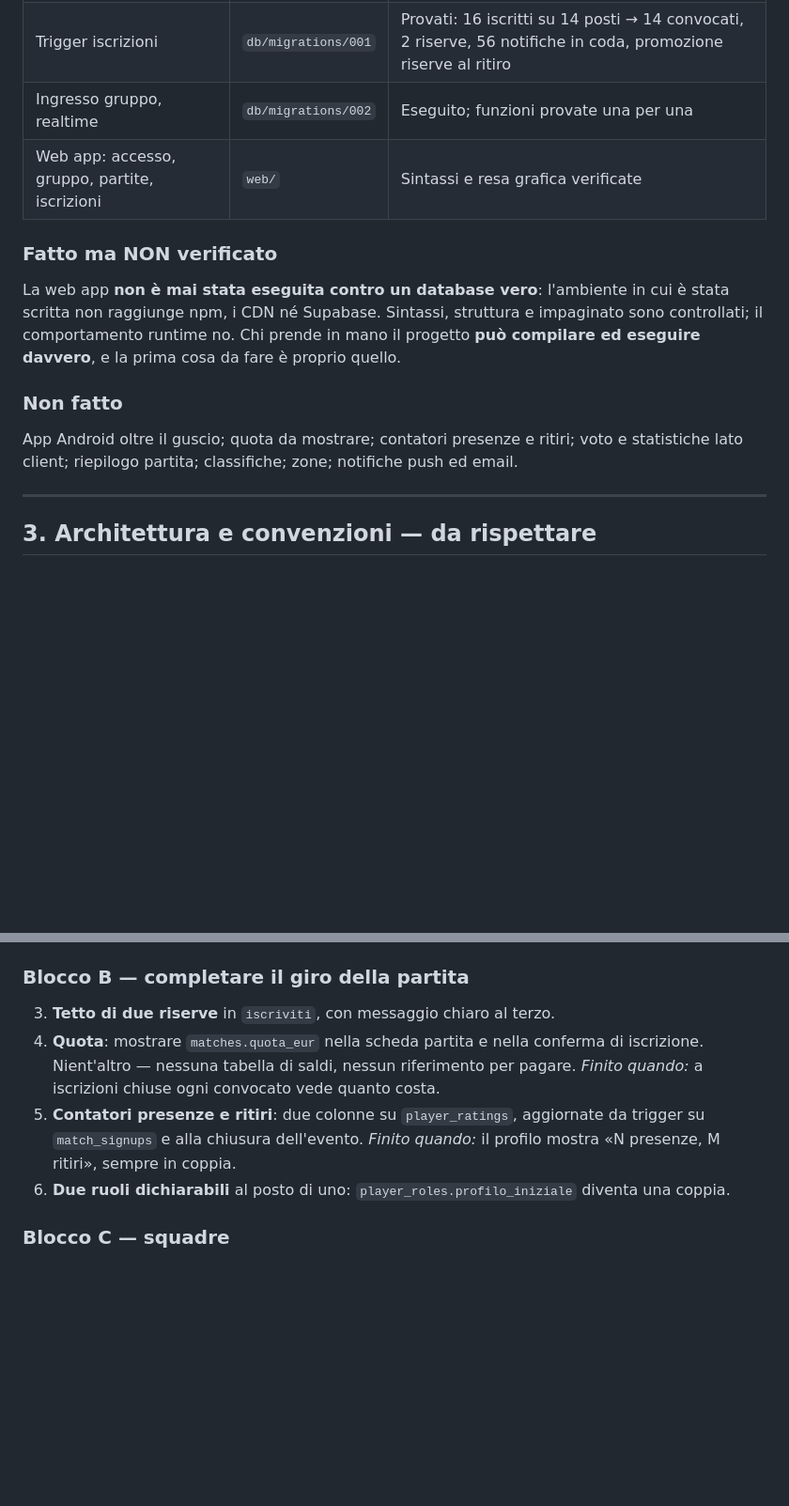
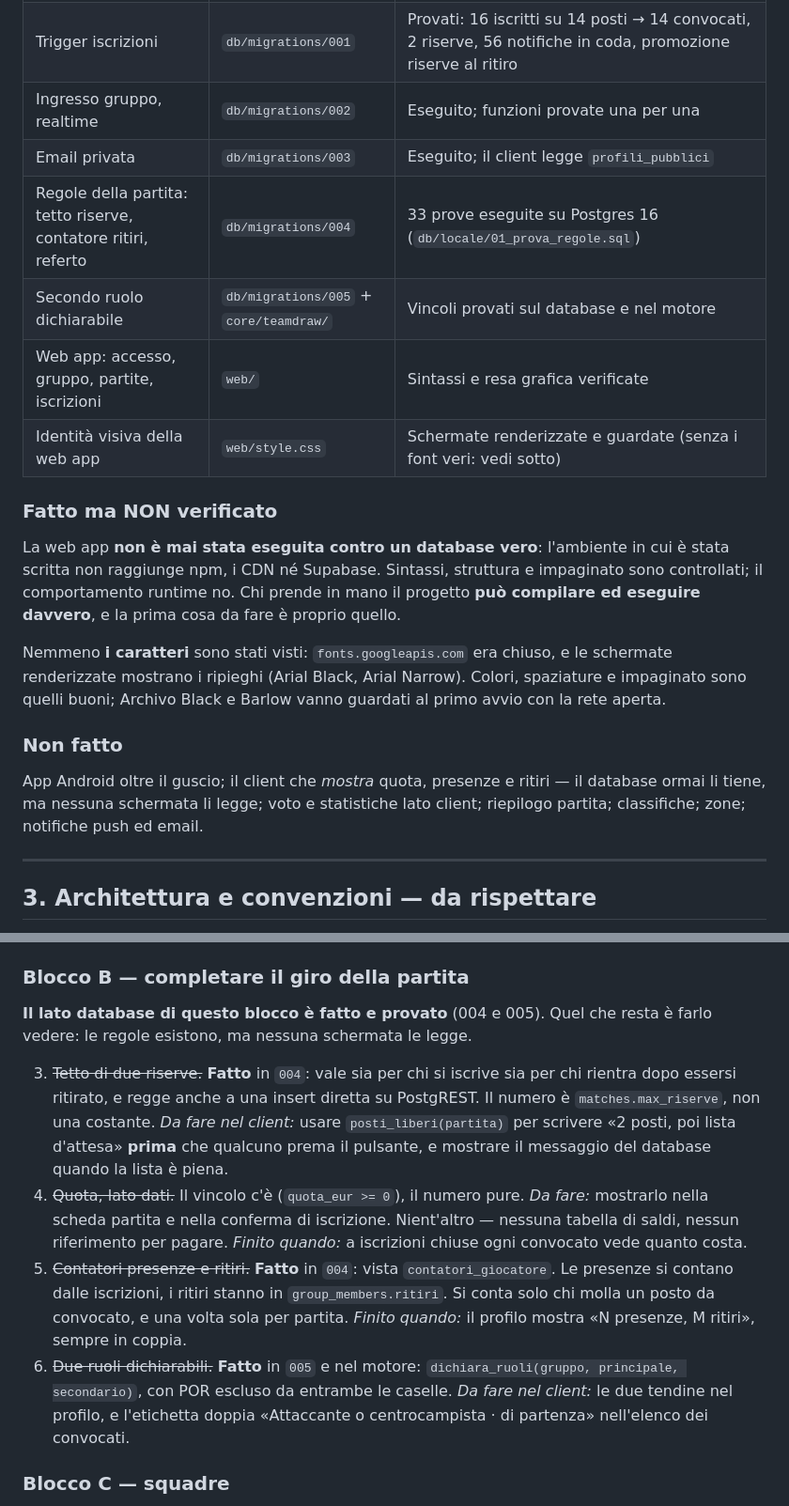
Before and after one commit to cyb3rDem0n/convocami, a Markdown page: docs/passaggio-a-code.md, 2 parts joined by grey strips. Shown at 94% size. GitHub-like rendering; blank space fills up the shorter version.

```diff
--- a/docs/passaggio-a-code.md
+++ b/docs/passaggio-a-code.md
@@ -32,7 +32,11 @@ Due client sullo stesso database: web app (già viva) e app Android nativa
 | Schema database | `db/migrations/001` | Eseguito su Postgres 16: 15 tabelle, 4 viste, 33 policy, zero errori |
 | Trigger iscrizioni | `db/migrations/001` | Provati: 16 iscritti su 14 posti → 14 convocati, 2 riserve, 56 notifiche in coda, promozione riserve al ritiro |
 | Ingresso gruppo, realtime | `db/migrations/002` | Eseguito; funzioni provate una per una |
+| Email privata | `db/migrations/003` | Eseguito; il client legge `profili_pubblici` |
+| Regole della partita: tetto riserve, contatore ritiri, referto | `db/migrations/004` | 33 prove eseguite su Postgres 16 (`db/locale/01_prova_regole.sql`) |
+| Secondo ruolo dichiarabile | `db/migrations/005` + `core/teamdraw/` | Vincoli provati sul database e nel motore |
 | Web app: accesso, gruppo, partite, iscrizioni | `web/` | Sintassi e resa grafica verificate |
+| Identità visiva della web app | `web/style.css` | Schermate renderizzate e guardate (senza i font veri: vedi sotto) |
 
 ### Fatto ma NON verificato
 
@@ -42,11 +46,16 @@ impaginato sono controllati; il comportamento runtime no. Chi prende in mano il
 progetto **può compilare ed eseguire davvero**, e la prima cosa da fare è
 proprio quello.
 
+Nemmeno **i caratteri** sono stati visti: `fonts.googleapis.com` era chiuso, e
+le schermate renderizzate mostrano i ripieghi (Arial Black, Arial Narrow).
+Colori, spaziature e impaginato sono quelli buoni; Archivo Black e Barlow
+vanno guardati al primo avvio con la rete aperta.
+
 ### Non fatto
 
-App Android oltre il guscio; quota da mostrare; contatori presenze e ritiri;
-voto e statistiche lato client; riepilogo partita; classifiche; zone; notifiche
-push ed email.
+App Android oltre il guscio; il client che *mostra* quota, presenze e ritiri —
+il database ormai li tiene, ma nessuna schermata li legge; voto e statistiche
+lato client; riepilogo partita; classifiche; zone; notifiche push ed email.
 
 ---
 
@@ -310,16 +319,29 @@ Ordinato per dipendenze. Ogni voce ha il criterio per dirla finita.
 
 ### Blocco B — completare il giro della partita
 
-3. **Tetto di due riserve** in `iscriviti`, con messaggio chiaro al terzo.
-4. **Quota**: mostrare `matches.quota_eur` nella scheda partita e nella
-   conferma di iscrizione. Nient'altro — nessuna tabella di saldi, nessun
-   riferimento per pagare.
+**Il lato database di questo blocco è fatto e provato** (004 e 005). Quel che
+resta è farlo vedere: le regole esistono, ma nessuna schermata le legge.
+
+3. ~~Tetto di due riserve.~~ **Fatto** in `004`: vale sia per chi si iscrive
+   sia per chi rientra dopo essersi ritirato, e regge anche a una insert
+   diretta su PostgREST. Il numero è `matches.max_riserve`, non una costante.
+   *Da fare nel client:* usare `posti_liberi(partita)` per scrivere «2 posti,
+   poi lista d'attesa» **prima** che qualcuno prema il pulsante, e mostrare il
+   messaggio del database quando la lista è piena.
+4. ~~Quota, lato dati.~~ Il vincolo c'è (`quota_eur >= 0`), il numero pure.
+   *Da fare:* mostrarlo nella scheda partita e nella conferma di iscrizione.
+   Nient'altro — nessuna tabella di saldi, nessun riferimento per pagare.
    *Finito quando:* a iscrizioni chiuse ogni convocato vede quanto costa.
-5. **Contatori presenze e ritiri**: due colonne su `player_ratings`, aggiornate
-   da trigger su `match_signups` e alla chiusura dell'evento.
+5. ~~Contatori presenze e ritiri.~~ **Fatto** in `004`: vista
+   `contatori_giocatore`. Le presenze si contano dalle iscrizioni, i ritiri
+   stanno in `group_members.ritiri`. Si conta solo chi molla un posto da
+   convocato, e una volta sola per partita.
    *Finito quando:* il profilo mostra «N presenze, M ritiri», sempre in coppia.
-6. **Due ruoli dichiarabili** al posto di uno: `player_roles.profilo_iniziale`
-   diventa una coppia.
+6. ~~Due ruoli dichiarabili.~~ **Fatto** in `005` e nel motore:
+   `dichiara_ruoli(gruppo, principale, secondario)`, con POR escluso da
+   entrambe le caselle.
+   *Da fare nel client:* le due tendine nel profilo, e l'etichetta doppia
+   «Attaccante o centrocampista · di partenza» nell'elenco dei convocati.
 
 ### Blocco C — squadre
 
```
Also changed, not shown: other parts of docs/passaggio-a-code.md (+20 -1 lines), CLAUDE.md (+16 -1 lines), docs/impianto-tecnico.md (+31 -3 lines).
